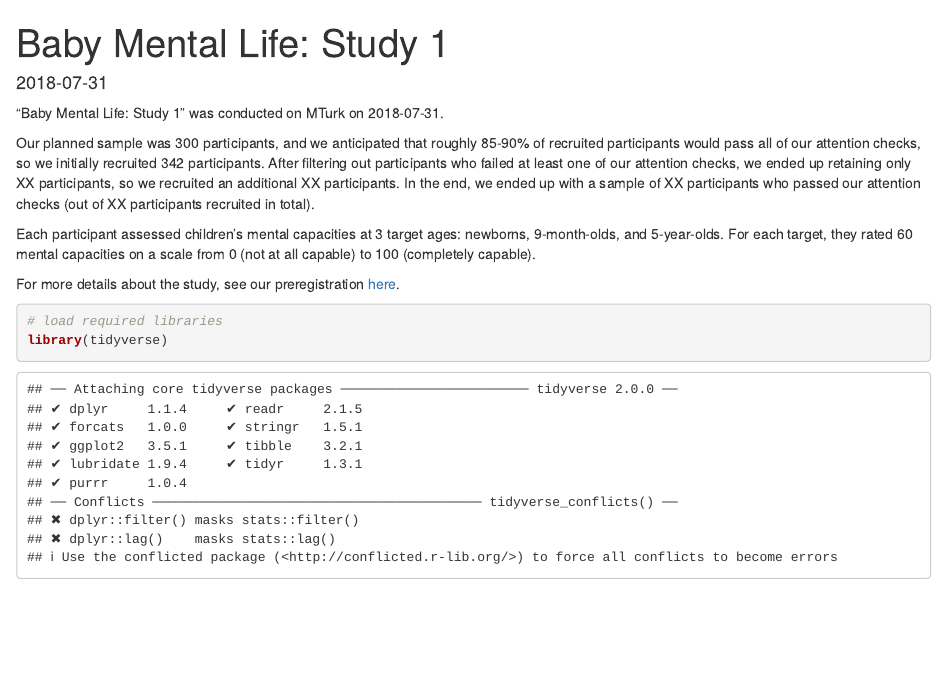
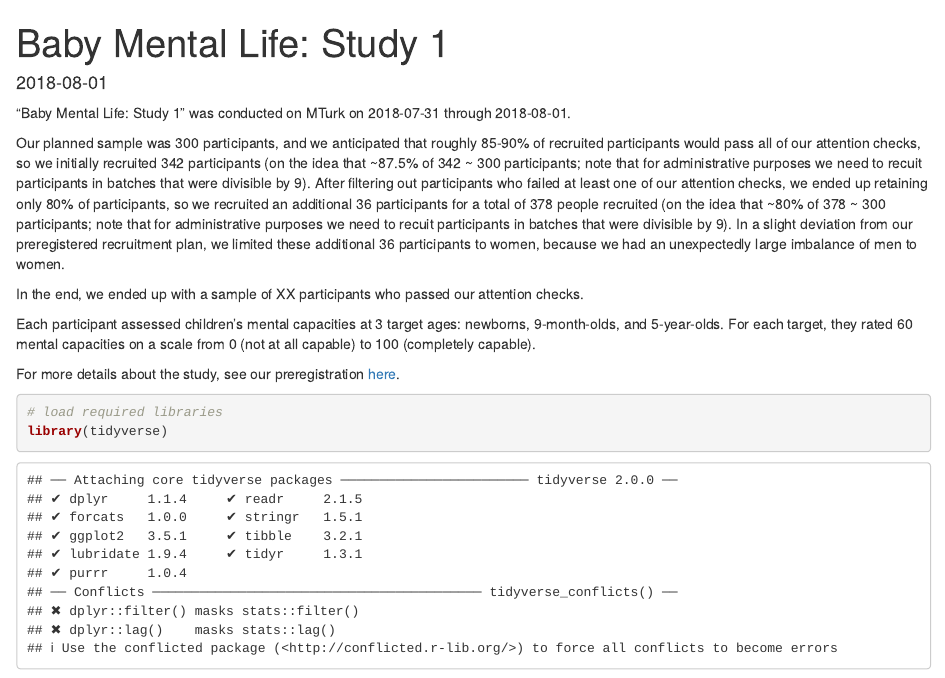
Before and after one commit to kgweisman/baby_mental_life, an R Markdown document (study 1/baby_mental_life_s1.Rmd): the page in a window 1100 px wide, from its top. Rendered offline with R 4.5, knitr and Pandoc, with nearby package versions; some code elsewhere in the file could not run offline.

Commit message:
update rmd description

````diff
--- a/study 1/baby_mental_life_s1.Rmd
+++ b/study 1/baby_mental_life_s1.Rmd
@@ -12,9 +12,11 @@ knitr::opts_chunk$set(fig.width = 3, fig.asp = 0.67)
 ```
 
 
-"Baby Mental Life: Study 1" was conducted on MTurk on 2018-07-31.
+"Baby Mental Life: Study 1" was conducted on MTurk on 2018-07-31 through 2018-08-01.
 
-Our planned sample was 300 participants, and we anticipated that roughly 85-90% of recruited participants would pass all of our attention checks, so we initially recruited 342 participants. After filtering out participants who failed at least one of our attention checks, we ended up retaining only XX participants, so we recruited an additional XX participants. In the end, we ended up with a sample of XX participants who passed our attention checks (out of XX participants recruited in total).
+Our planned sample was 300 participants, and we anticipated that roughly 85-90% of recruited participants would pass all of our attention checks, so we initially recruited 342 participants (on the idea that ~87.5% of 342 ~ 300 participants; note that for administrative purposes we need to recuit participants in batches that were divisible by 9). After filtering out participants who failed at least one of our attention checks, we ended up retaining only 80% of participants, so we recruited an additional 36 participants for a total of 378 people recruited (on the idea that ~80% of 378 ~ 300 participants; note that for administrative purposes we need to recuit participants in batches that were divisible by 9). In a slight deviation from our preregistered recruitment plan, we limited these additional 36 participants to women, because we had an unexpectedly large imbalance of men to women.
+
+In the end, we ended up with a sample of XX participants who passed our attention checks.
 
 Each participant assessed children's mental capacities at 3 target ages: newborns, 9-month-olds, and 5-year-olds. For each target, they rated 60 mental capacities on a scale from 0 (not at all capable) to 100 (completely capable).
 
````
Also changed, not shown: study 1/baby_mental_life_s1.Rmd (2 more changed lines).
